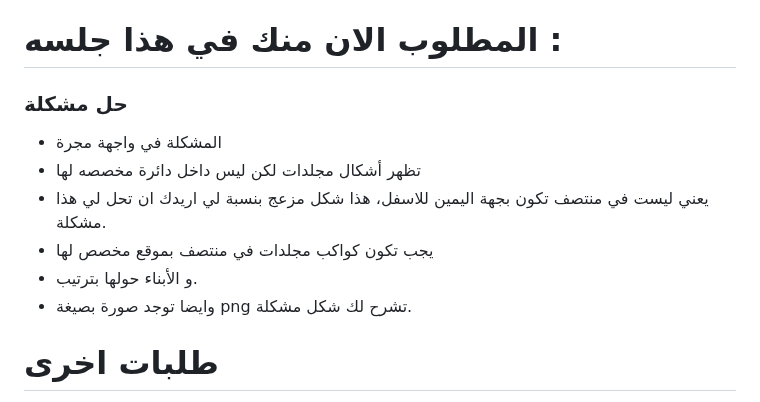
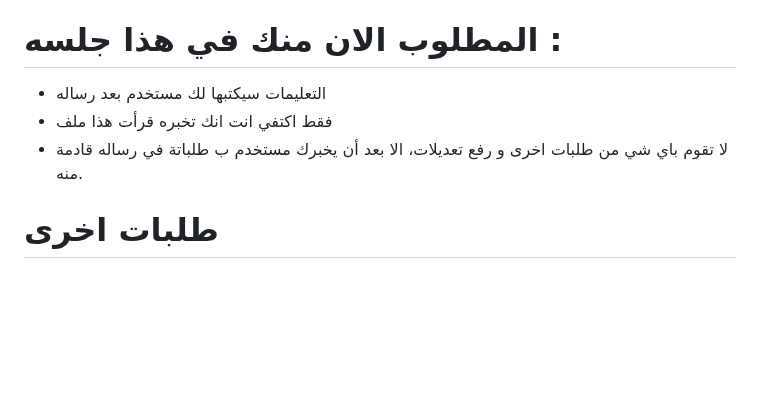
Before and after one commit to SagedAMV/app_new, a Markdown page: تعليمات.md, the part around the change. Rendered like a GitHub page; blank space fills up the shorter version.

```diff
--- a/تعليمات.md
+++ b/تعليمات.md
@@ -36,13 +36,9 @@ https://github.com/SagedAMV/app_new
 
 # المطلوب الان منك في هذا جلسه :
 
-###  حل مشكلة
-- المشكلة في واجهة مجرة
-- تظهر أشكال مجلدات لكن ليس داخل دائرة مخصصه لها
-- يعني ليست في منتصف تكون بجهة اليمين للاسفل، هذا شكل مزعج بنسبة لي اريدك ان تحل لي هذا مشكلة.
-- يجب تكون كواكب مجلدات في منتصف بموقع مخصص لها
-- و الأبناء حولها بترتيب.
-- وايضا توجد صورة بصيغة png تشرح لك شكل مشكلة.
+- التعليمات سيكتبها لك مستخدم بعد رساله
+- فقط اكتفي انت انك تخبره قرأت هذا ملف
+- لا تقوم باي شي من طلبات اخرى و رفع تعديلات، الا بعد أن يخبرك مستخدم ب طلباتة في رساله قادمة منه.
 
 # طلبات اخرى
 
```
